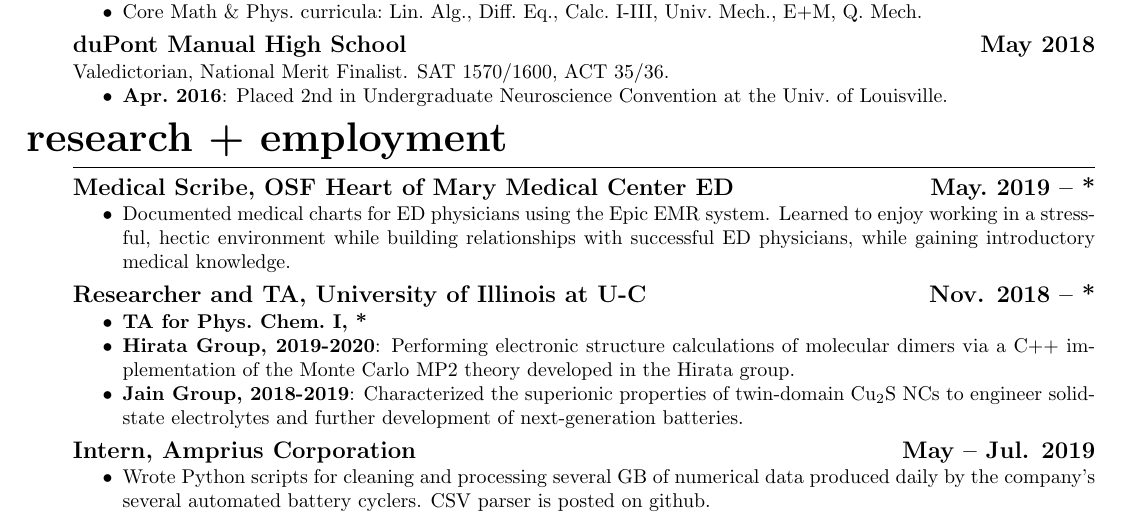
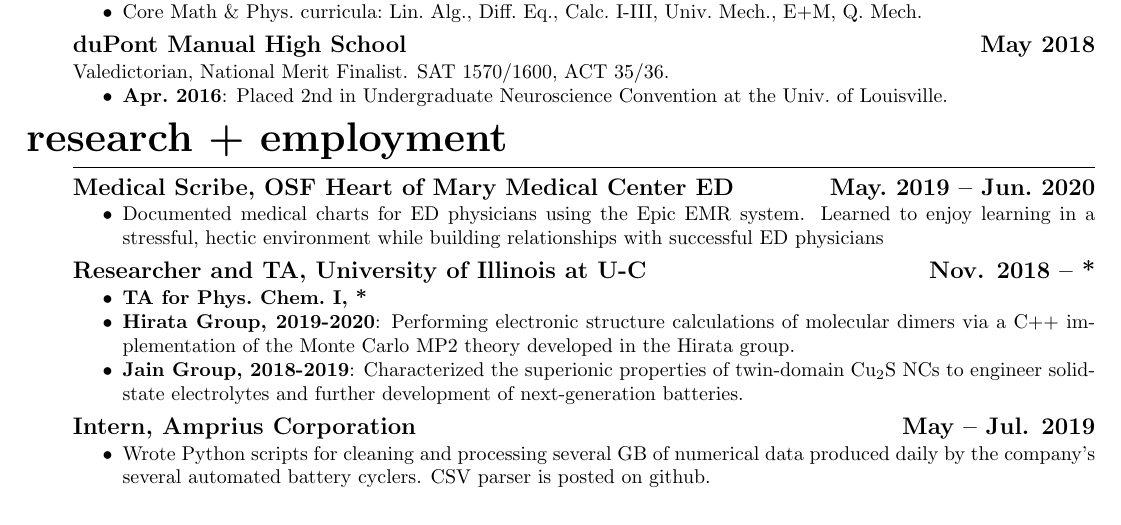
Before and after one commit to diracs-delta/resume, a LaTeX CV (resume.tex): part of the page, cut so that both start at the same text. Compiled offline with pdfLaTeX.

Commit message:
add scribe end date

```diff
--- a/resume.tex
+++ b/resume.tex
@@ -48,22 +51,26 @@
 	\item Core Math \& Phys.\ curricula:\ Lin.\ Alg., Diff.\ Eq., Calc.\
 	I-III, Univ.\ Mech., E+M, Q.\ Mech.
 \end{itemize}
+
 \subsection{duPont Manual High School \hfill May 2018}
 Valedictorian, National Merit Finalist. SAT 1570/1600, ACT 35/36.
+
 \begin{itemize}[noitemsep,nolistsep]
 	\item\textbf{Apr.\ 2016}: Placed 2nd in Undergraduate Neuroscience
 	Convention at the Univ.\ of Louisville.
 \end{itemize}
 
 \section{Research + Employment}
+
 \subsection{Medical Scribe, OSF Heart of Mary Medical Center ED
-	    \hfill May.\ 2019 -- *}
+	\hfill May.\ 2019 -- Jun.\ 2020}
+
 \begin{itemize}[noitemsep,nolistsep]
 	\item Documented medical charts for ED physicians using the Epic EMR
-	system. Learned to enjoy working in a stressful, hectic environment
-	while building relationships with successful ED physicians, while
-	gaining introductory medical knowledge.
+	system. Learned to enjoy learning in a stressful, hectic environment
+	while building relationships with successful ED physicians
 \end{itemize}
+
 \subsection{Researcher and TA, University of Illinois at U-C
             \hfill Nov. 2018 -- *}
 \begin{itemize}[noitemsep,nolistsep]
```
Also changed, not shown: resume.pdf, resume.tex (3 more changed lines).
